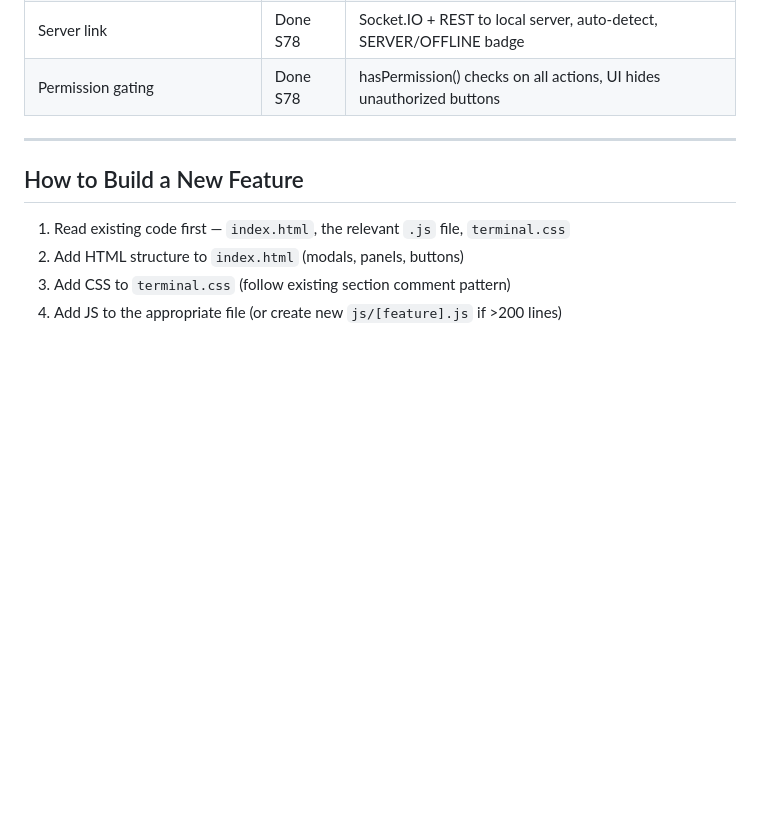
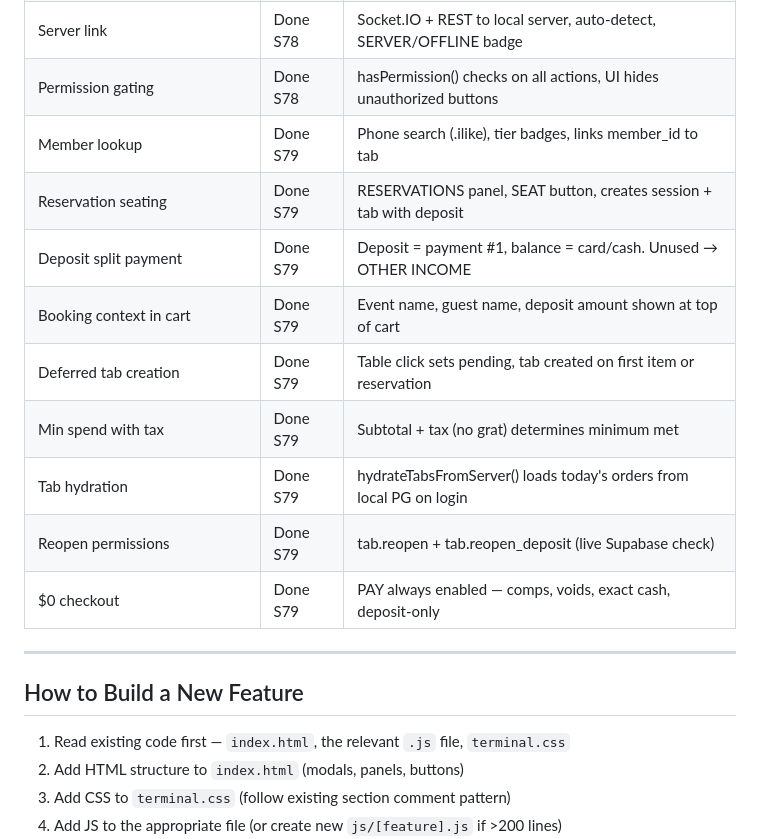
Before and after one commit to ctrlmanagement/riddim-pos, a Markdown page: .claude/agents/pos-foh-builder.md, the part around the change. GitHub-like rendering; blank space fills up the shorter version.

```diff
--- a/.claude/agents/pos-foh-builder.md
+++ b/.claude/agents/pos-foh-builder.md
@@ -112,6 +112,15 @@ BAR4 (Bar 4, POS 4), BAR5 (SVC, POS 7), LR (Liquor Room, no POS)
 | FOH reports | Done S76 | 5 types: summary, product, employee, hourly, station |
 | Server link | Done S78 | Socket.IO + REST to local server, auto-detect, SERVER/OFFLINE badge |
 | Permission gating | Done S78 | hasPermission() checks on all actions, UI hides unauthorized buttons |
+| Member lookup | Done S79 | Phone search (.ilike), tier badges, links member_id to tab |
+| Reservation seating | Done S79 | RESERVATIONS panel, SEAT button, creates session + tab with deposit |
+| Deposit split payment | Done S79 | Deposit = payment #1, balance = card/cash. Unused → OTHER INCOME |
+| Booking context in cart | Done S79 | Event name, guest name, deposit amount shown at top of cart |
+| Deferred tab creation | Done S79 | Table click sets pending, tab created on first item or reservation |
+| Min spend with tax | Done S79 | Subtotal + tax (no grat) determines minimum met |
+| Tab hydration | Done S79 | hydrateTabsFromServer() loads today's orders from local PG on login |
+| Reopen permissions | Done S79 | tab.reopen + tab.reopen_deposit (live Supabase check) |
+| $0 checkout | Done S79 | PAY always enabled — comps, voids, exact cash, deposit-only |
 
 ---
 
```
Also changed, not shown: CLAUDE.md (+11 -4 lines), _briefings/S79_Integration_Layer_2026-03-26.md (added, +147 -0 lines).
